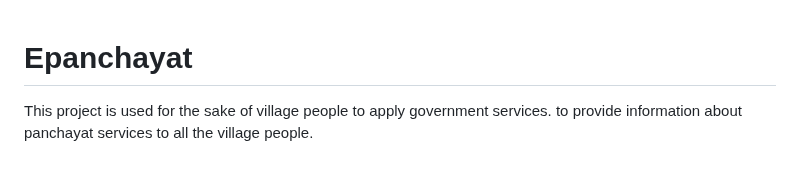
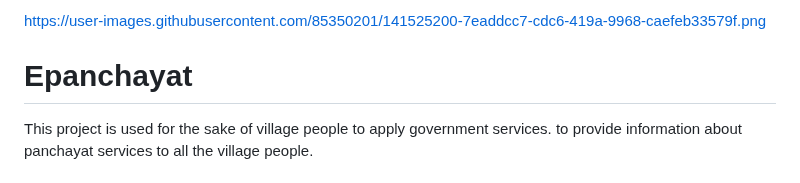
Before and after one commit to Divyamogaveera/Epanchayat, a Markdown page: README.md, the part around the change. Rendered like a GitHub page.

Commit message:
readded the Images

```diff
--- a/README.md
+++ b/README.md
@@ -1,3 +1,6 @@
+
+https://user-images.githubusercontent.com/85350201/141525200-7eaddcc7-cdc6-419a-9968-caefeb33579f.png
+
 
 # Epanchayat
 
```
